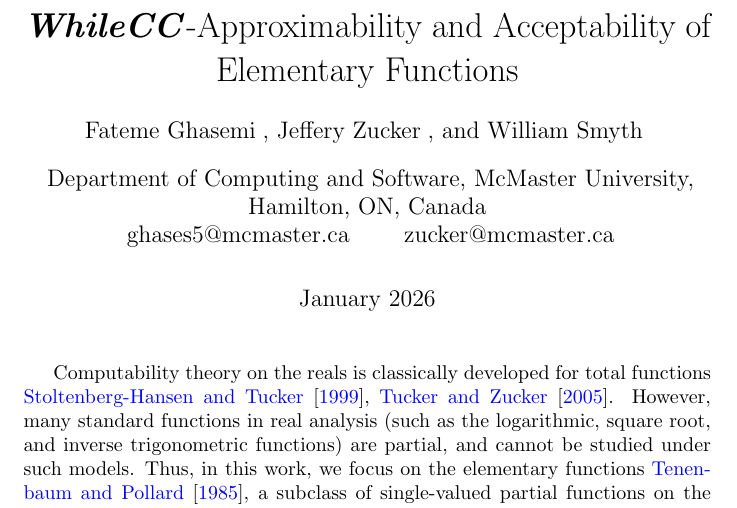
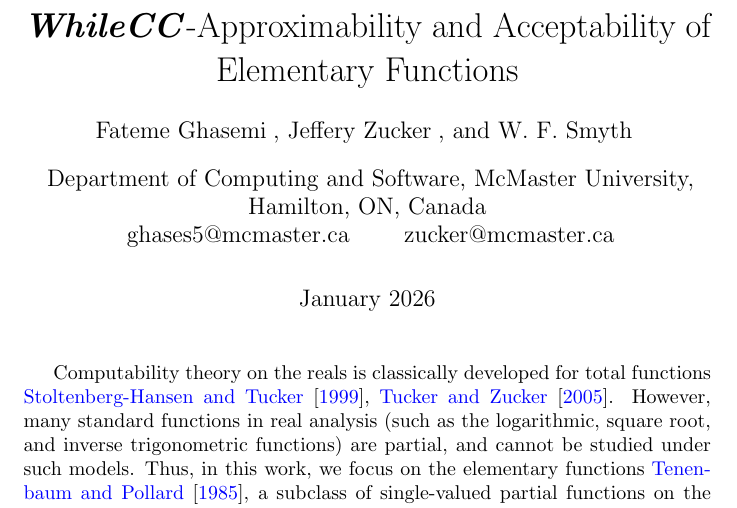
Before and after one commit to sfzgzs/cie-2026-extended-abstract, a LaTeX document (main.tex): part of page 1 of 3, cut so that both start at the same text. Compiled offline with pdfLaTeX.

Commit message:
Fixed Bill's name

```diff
--- a/main.tex
+++ b/main.tex
@@ -15,7 +15,7 @@
 \title{\WhileCC-Approximability and Acceptability of Elementary Functions}
 \author[ ]{Fateme Ghasemi}
 \author[ ]{Jeffery Zucker}
-\author[ ]{William Smyth}
+\author[ ]{W. F. Smyth}
 \affil[ ]{Department of Computing and Software, McMaster University, Hamilton, ON, Canada}
 \affil[ ]{ghases5@mcmaster.ca \qquad zucker@mcmaster.ca}
 
```
